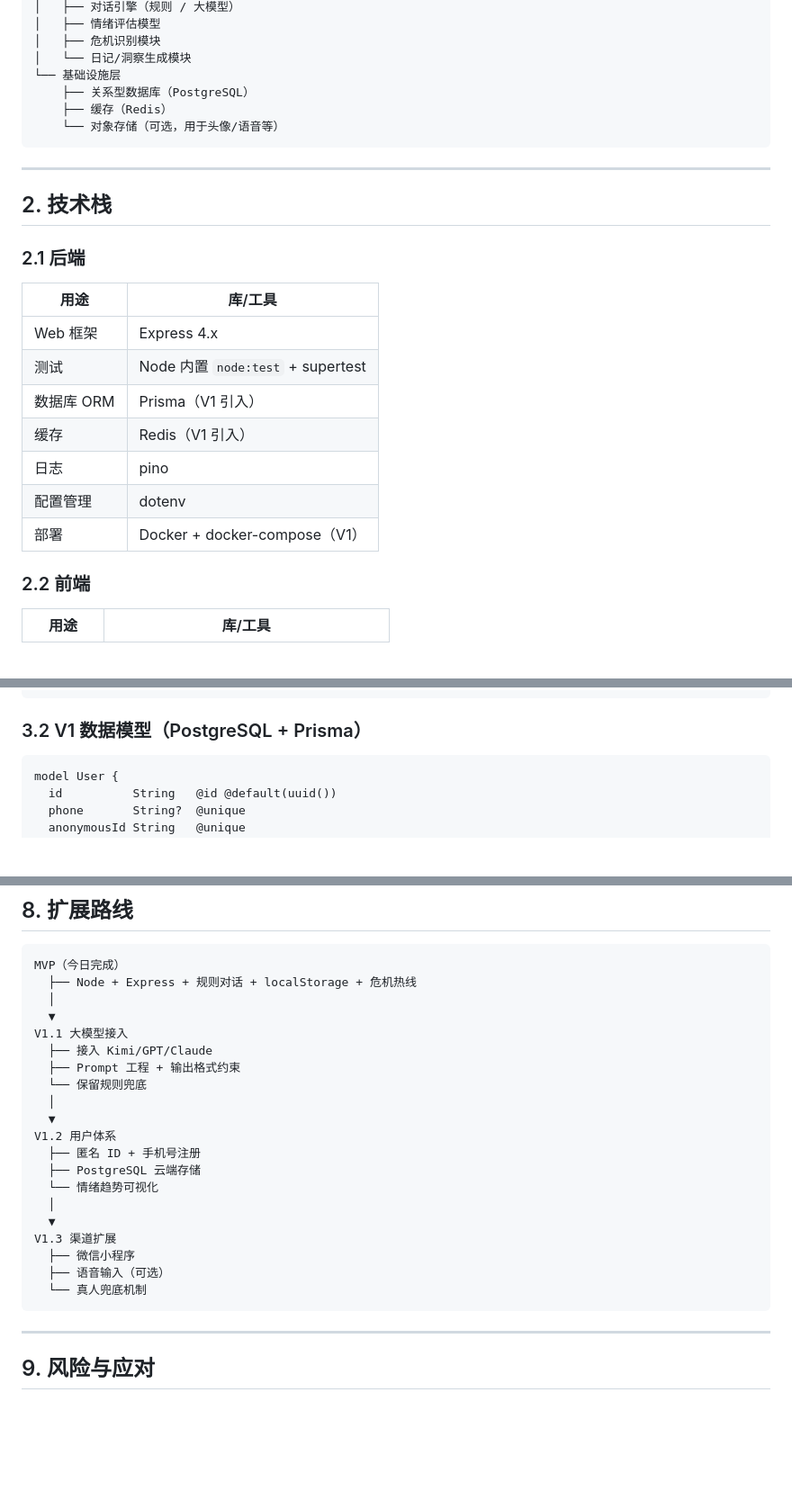
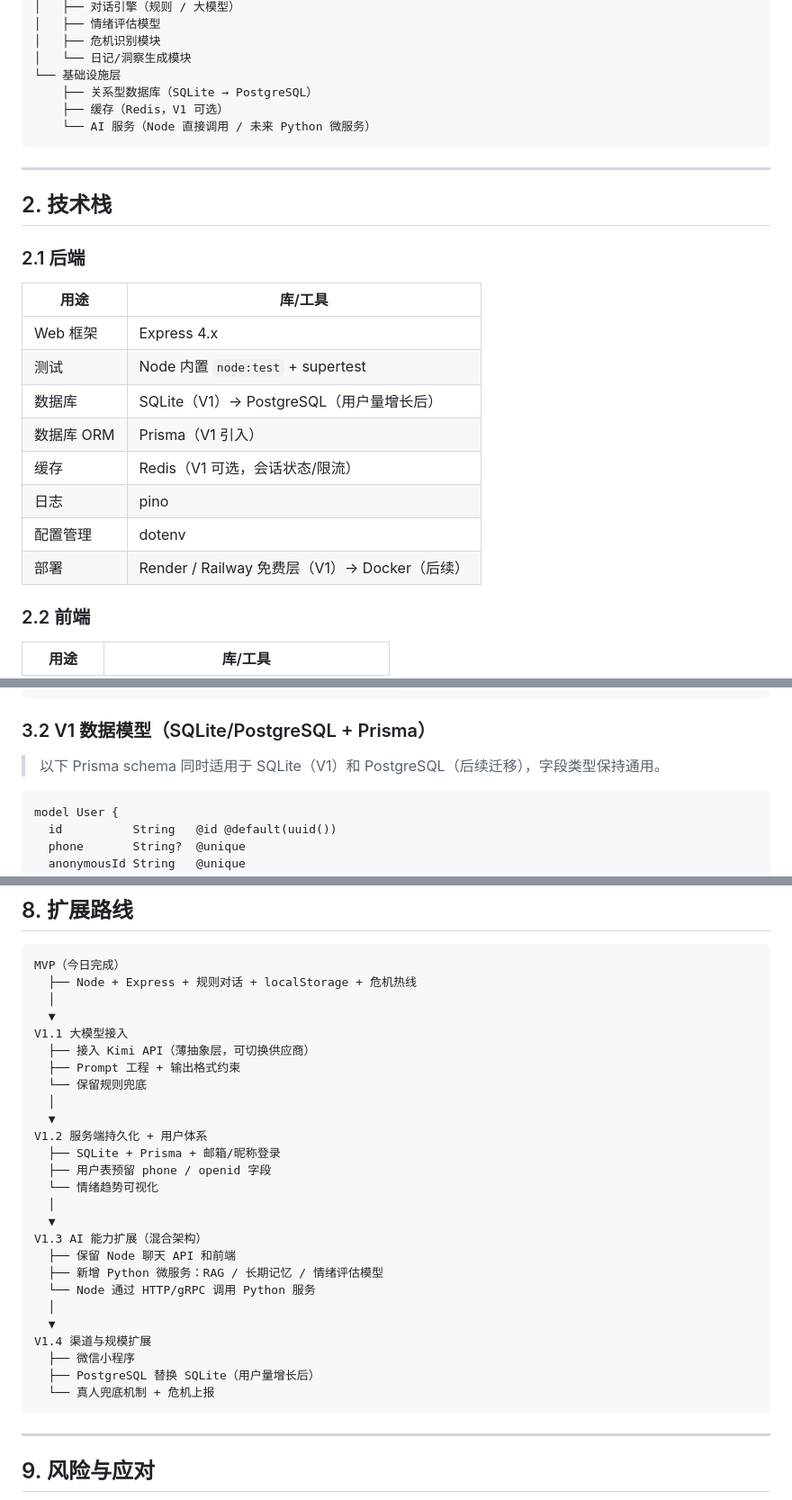
Before and after one commit to Muggle0408/Solace, a Markdown page: 技术方案.md, 3 parts joined by grey strips. Shown at 90% size. Rendered like a GitHub page; blank space fills up the shorter version.

Commit message:
docs: 更新 PRD 与技术方案为 Node + SQLite/Prisma 路线，明确未来混合架构

````diff
--- a/技术方案.md
+++ b/技术方案.md
@@ -36,9 +37,9 @@
 │   ├── 危机识别模块
 │   └── 日记/洞察生成模块
 └── 基础设施层
-    ├── 关系型数据库（PostgreSQL）
-    ├── 缓存（Redis）
-    └── 对象存储（可选，用于头像/语音等）
+    ├── 关系型数据库（SQLite → PostgreSQL）
+    ├── 缓存（Redis，V1 可选）
+    └── AI 服务（Node 直接调用 / 未来 Python 微服务）
 ```
 
 ---
@@ -51,11 +52,12 @@
 |---|---|
 | Web 框架 | Express 4.x |
 | 测试 | Node 内置 `node:test` + supertest |
+| 数据库 | SQLite（V1）→ PostgreSQL（用户量增长后） |
 | 数据库 ORM | Prisma（V1 引入） |
-| 缓存 | Redis（V1 引入） |
+| 缓存 | Redis（V1 可选，会话状态/限流） |
 | 日志 | pino |
 | 配置管理 | dotenv |
-| 部署 | Docker + docker-compose（V1） |
+| 部署 | Render / Railway 免费层（V1）→ Docker（后续） |
 
 ### 2.2 前端
 
@@ -99,7 +101,9 @@
 }
 ```
 
-### 3.2 V1 数据模型（PostgreSQL + Prisma）
+### 3.2 V1 数据模型（SQLite/PostgreSQL + Prisma）
+
+> 以下 Prisma schema 同时适用于 SQLite（V1）和 PostgreSQL（后续迁移），字段类型保持通用。
 
 ```prisma
 model User {
@@ -299,21 +303,27 @@ MVP（今日完成）
   │
   ▼
 V1.1 大模型接入
-  ├── 接入 Kimi/GPT/Claude
+  ├── 接入 Kimi API（薄抽象层，可切换供应商）
   ├── Prompt 工程 + 输出格式约束
   └── 保留规则兜底
   │
   ▼
-V1.2 用户体系
-  ├── 匿名 ID + 手机号注册
-  ├── PostgreSQL 云端存储
+V1.2 服务端持久化 + 用户体系
+  ├── SQLite + Prisma + 邮箱/昵称登录
+  ├── 用户表预留 phone / openid 字段
   └── 情绪趋势可视化
   │
   ▼
-V1.3 渠道扩展
+V1.3 AI 能力扩展（混合架构）
+  ├── 保留 Node 聊天 API 和前端
+  ├── 新增 Python 微服务：RAG / 长期记忆 / 情绪评估模型
+  └── Node 通过 HTTP/gRPC 调用 Python 服务
+  │
+  ▼
+V1.4 渠道与规模扩展
   ├── 微信小程序
-  ├── 语音输入（可选）
-  └── 真人兜底机制
+  ├── PostgreSQL 替换 SQLite（用户量增长后）
+  └── 真人兜底机制 + 危机上报
 ```
 
 ---
````
Also changed, not shown: other parts of 技术方案.md (+7 -5 lines), PRD.md (+15 -9 lines).
